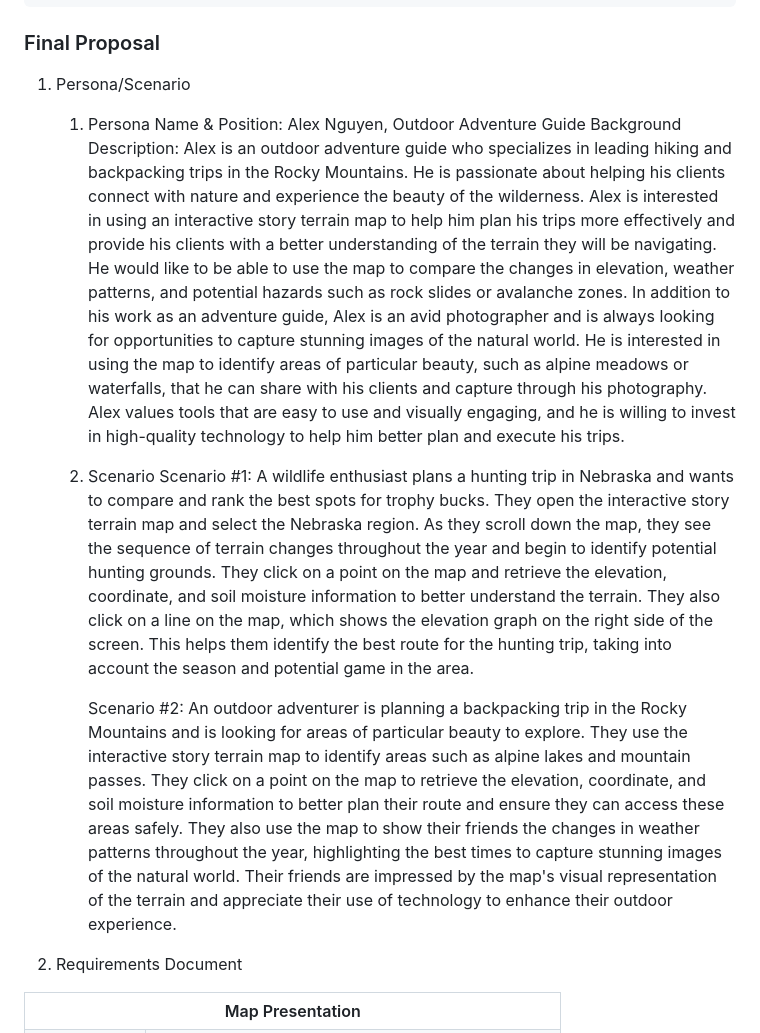
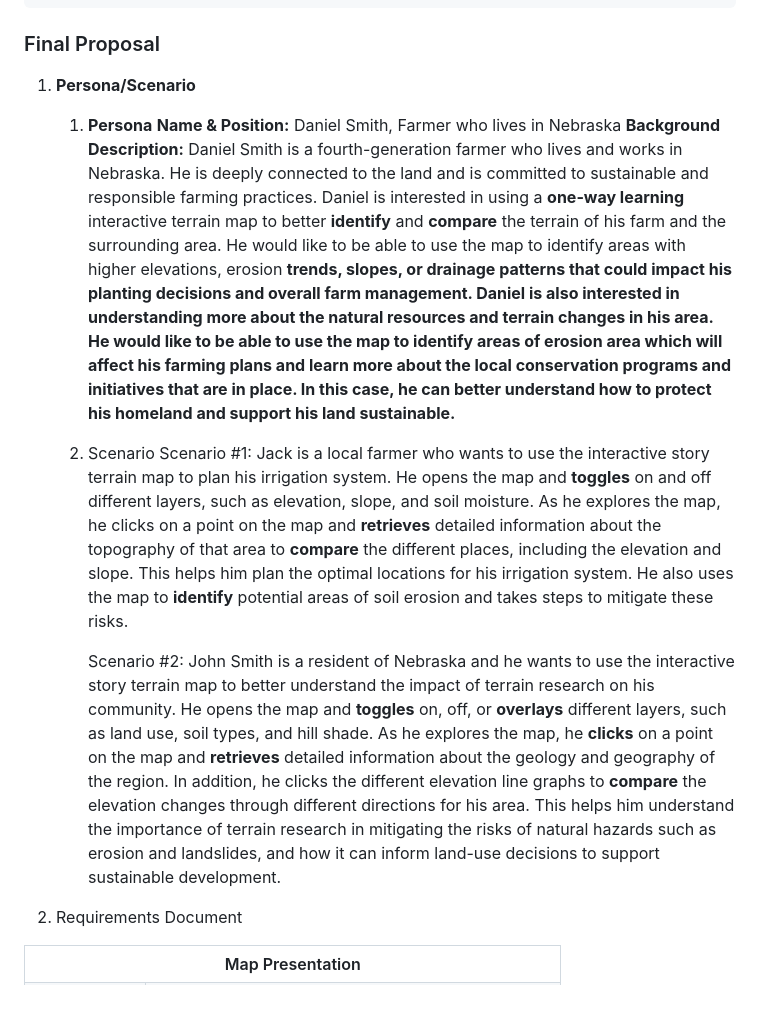
Before and after one commit to daniell23/2023_FinalProject, a Markdown page: README.md, the part around the change. Rendered like a GitHub page; blank space fills up the shorter version.

Commit message:
Update Readme
Update

```diff
--- a/README.md
+++ b/README.md
@@ -4,16 +4,17 @@
     Dong Gai
     Yutong Jiang
 ### Final Proposal
-1. Persona/Scenario
-    1. Persona
-        Name & Position: Alex Nguyen, Outdoor Adventure Guide
-        Background Description: Alex is an outdoor adventure guide who specializes in leading hiking and backpacking trips in the Rocky Mountains. He is passionate about helping his clients connect with nature and experience the beauty of the wilderness. Alex is interested in using an interactive story terrain map to help him plan his trips more effectively and provide his clients with a better understanding of the terrain they will be navigating. He would like to be able to use the map to compare the changes in elevation, weather patterns, and potential hazards such as rock slides or avalanche zones.
-        In addition to his work as an adventure guide, Alex is an avid photographer and is always looking for opportunities to capture stunning images of the natural world. He is interested in using the map to identify areas of particular beauty, such as alpine meadows or waterfalls, that he can share with his clients and capture through his photography. Alex values tools that are easy to use and visually engaging, and he is willing to invest in high-quality technology to help him better plan and execute his trips.
+1. <b>Persona/Scenario</b>
+    1. <b>Persona</b>
+        <b>Name & Position:</b>  Daniel Smith, Farmer who lives in Nebraska
+        <b>Background Description:</b> Daniel Smith is a fourth-generation farmer who lives and works in Nebraska. He is deeply connected to the land and is committed to sustainable and responsible farming practices. Daniel is interested in using a <b>one-way learning </b>interactive terrain map to better <b>identify</b> and <b>compare</b> the terrain of his farm and the surrounding area. He would like to be able to use the map to identify areas with higher elevations, erosion <b>trends<b>,  slopes, or drainage <b>patterns</b> that could impact his planting decisions and overall farm management.
+        Daniel is also interested in understanding more about the natural resources and terrain changes in his area. He would like to be able to use the map to <b>identify</b> areas of erosion area which will affect his farming plans and learn more about the local conservation programs and initiatives that are in place. In this case, he can better understand how to protect his homeland and support his land sustainable.
+
 
     2. Scenario
-        Scenario #1: A wildlife enthusiast plans a hunting trip in Nebraska and wants to compare and rank the best spots for trophy bucks. They open the interactive story terrain map and select the Nebraska region. As they scroll down the map, they see the sequence of terrain changes throughout the year and begin to identify potential hunting grounds. They click on a point on the map and retrieve the elevation, coordinate, and soil moisture information to better understand the terrain. They also click on a line on the map, which shows the elevation graph on the right side of the screen. This helps them identify the best route for the hunting trip, taking into account the season and potential game in the area.
+        Scenario #1: Jack is a local farmer who wants to use the interactive story terrain map to plan his irrigation system. He opens the map and <b>toggles</b> on and off different layers, such as elevation, slope, and soil moisture. As he explores the map, he clicks on a point on the map and <b>retrieves</b> detailed information about the topography of that area to <b>compare</b> the different places, including the elevation and slope. This helps him plan the optimal locations for his irrigation system. He also uses the map to <b>identify</b> potential areas of soil erosion and takes steps to mitigate these risks.
 
-        Scenario #2: An outdoor adventurer is planning a backpacking trip in the Rocky Mountains and is looking for areas of particular beauty to explore. They use the interactive story terrain map to identify areas such as alpine lakes and mountain passes. They click on a point on the map to retrieve the elevation, coordinate, and soil moisture information to better plan their route and ensure they can access these areas safely. They also use the map to show their friends the changes in weather patterns throughout the year, highlighting the best times to capture stunning images of the natural world. Their friends are impressed by the map's visual representation of the terrain and appreciate their use of technology to enhance their outdoor experience.
+        Scenario #2: John Smith is a resident of Nebraska and he wants to use the interactive story terrain map to better understand the impact of terrain research on his community. He opens the map and <b>toggles</b> on, off, or <b>overlays</b> different layers, such as land use, soil types, and hill shade. As he explores the map, he <b>clicks</b> on a point on the map and <b>retrieves</b> detailed information about the geology and geography of the region. In addition, he clicks the different elevation line graphs to <b>compare</b> the elevation changes through different directions for his area. This helps him understand the importance of terrain research in mitigating the risks of natural hazards such as erosion and landslides, and how it can inform land-use decisions to support sustainable development.
 
 2. Requirements Document
 <table> <tr><th colspan="2">Map Presentation</th></tr>
```
